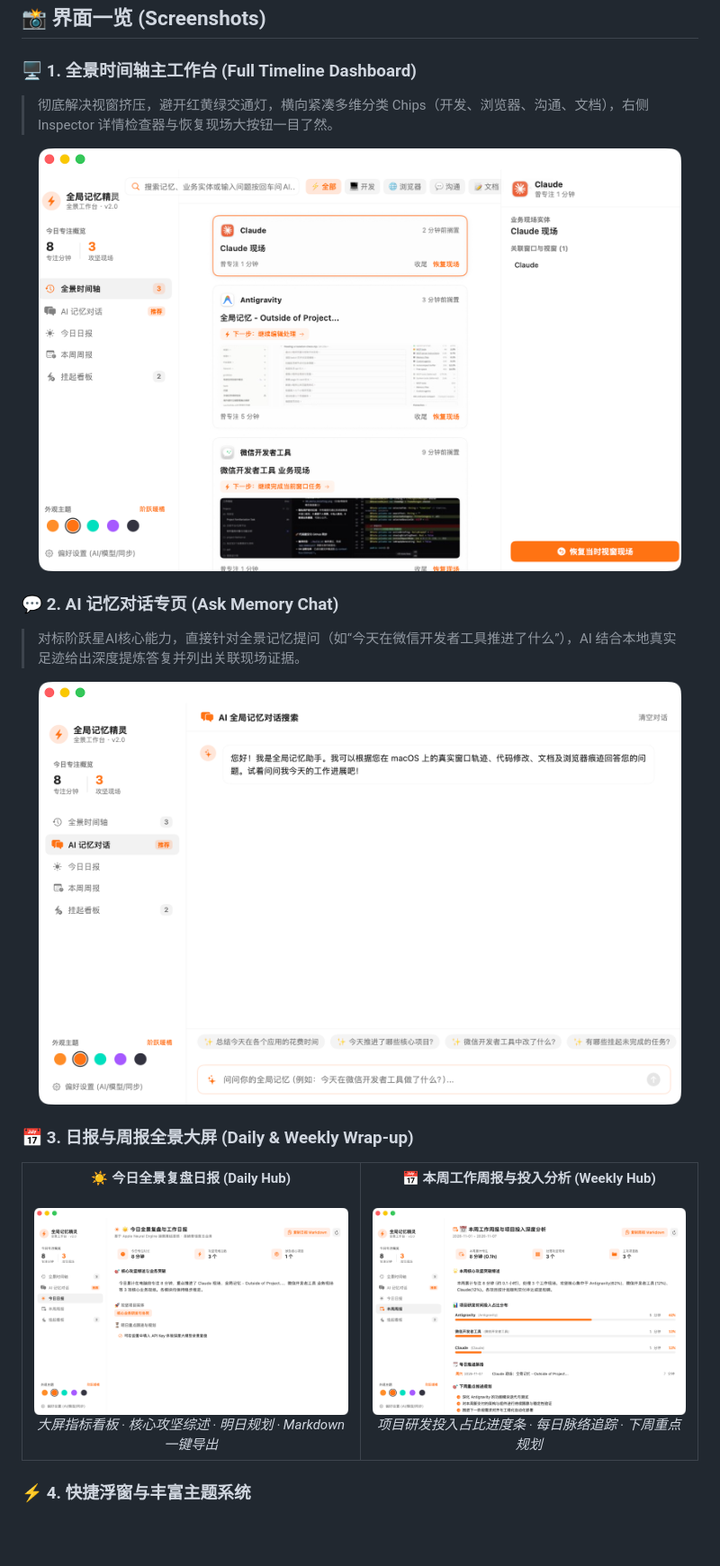
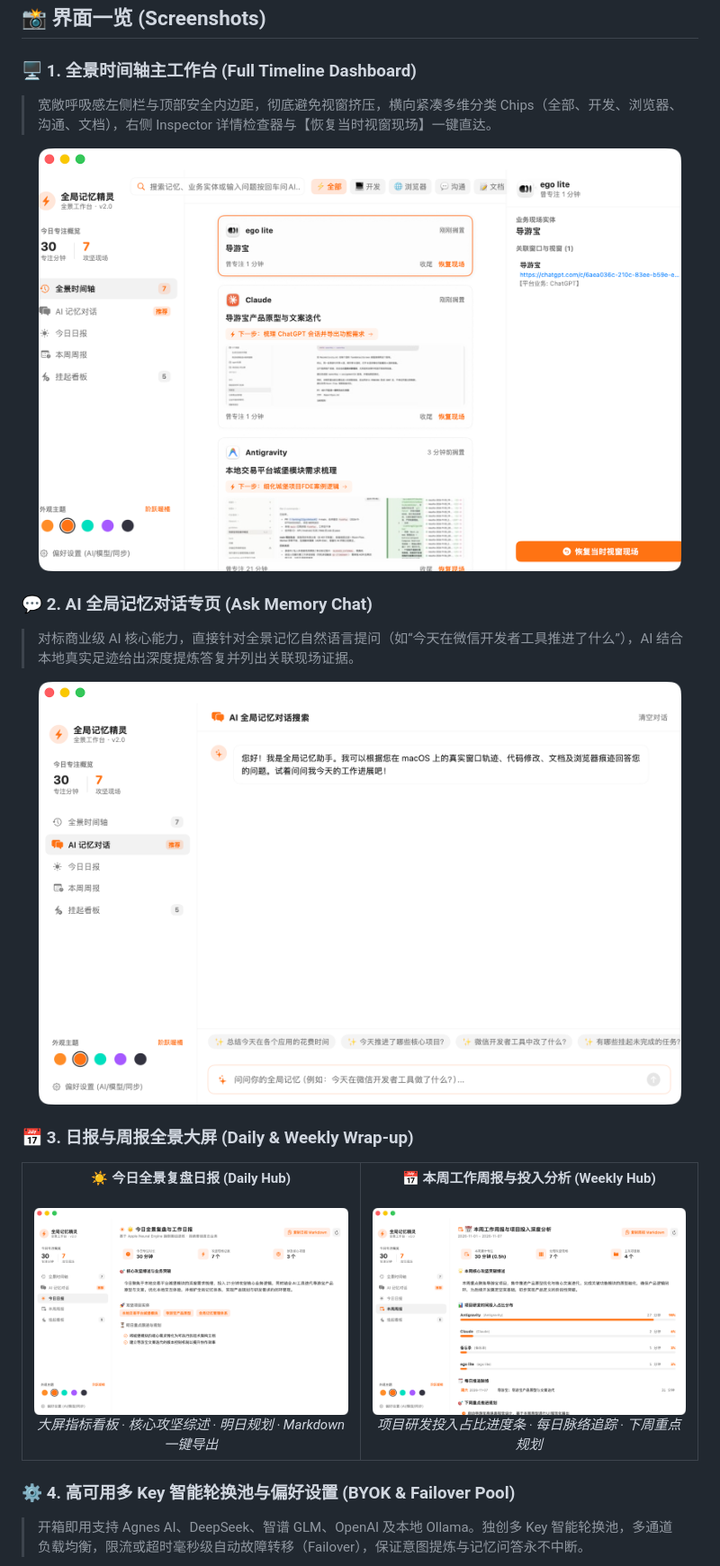
Before and after one commit to lianbing22/context-flow, a Markdown page: README.md, the part around one of its changes. Shown at 90% size. GitHub-like rendering; pictures changed too: docs/screenshots/01_dashboard_timeline.png (added), docs/screenshots/02_dashboard_chat.png (added), docs/screenshots/03_dashboard_daily.png (added); blank space fills up the shorter version.

Commit message:
feat(settings): support Agnes multi-key failover pool, fix layout clipping and update dashboard screenshots

```diff
--- a/README.md
+++ b/README.md
@@ -18,17 +18,17 @@
 ## 📸 界面一览 (Screenshots)
 
 ### 🖥️ 1. 全景时间轴主工作台 (Full Timeline Dashboard)
-> 彻底解决视窗挤压，避开红黄绿交通灯，横向紧凑多维分类 Chips（开发、浏览器、沟通、文档），右侧 Inspector 详情检查器与恢复现场大按钮一目了然。
+> 宽敞呼吸感左侧栏与顶部安全内边距，彻底避免视窗挤压，横向紧凑多维分类 Chips（全部、开发、浏览器、沟通、文档），右侧 Inspector 详情检查器与【恢复当时视窗现场】一键直达。
 
 <p align="center">
-  <img src="docs/screenshots/02_dashboard_full.png" alt="全景时间轴主工作台" width="95%" />
+  <img src="docs/screenshots/01_dashboard_timeline.png" alt="全景时间轴主工作台" width="95%" />
 </p>
 
-### 💬 2. AI 记忆对话专页 (Ask Memory Chat)
-> 对标阶跃星AI核心能力，直接针对全景记忆提问（如“今天在微信开发者工具推进了什么”），AI 结合本地真实足迹给出深度提炼答复并列出关联现场证据。
+### 💬 2. AI 全局记忆对话专页 (Ask Memory Chat)
+> 对标商业级 AI 核心能力，直接针对全景记忆自然语言提问（如“今天在微信开发者工具推进了什么”），AI 结合本地真实足迹给出深度提炼答复并列出关联现场证据。
 
 <p align="center">
-  <img src="docs/screenshots/05_chat_memory.png" alt="AI 记忆对话专页" width="95%" />
+  <img src="docs/screenshots/02_dashboard_chat.png" alt="AI 记忆对话专页" width="95%" />
 </p>
 
 ### 📅 3. 日报与周报全景大屏 (Daily & Weekly Wrap-up)
@@ -37,18 +37,19 @@
   <tr>
     <td align="center" width="50%">
       <strong>☀️ 今日全景复盘日报 (Daily Hub)</strong><br><br>
-      <img src="docs/screenshots/04_daily_briefing.png" alt="今日全景复盘日报" width="100%" />
+      <img src="docs/screenshots/03_dashboard_daily.png" alt="今日全景复盘日报" width="100%" />
       <br>
       <em>大屏指标看板 · 核心攻坚综述 · 明日规划 · Markdown 一键导出</em>
     </td>
     <td align="center" width="50%">
       <strong>📅 本周工作周报与投入分析 (Weekly Hub)</strong><br><br>
-      <img src="docs/screenshots/06_weekly_report.png" alt="本周工作周报" width="100%" />
+      <img src="docs/screenshots/04_dashboard_weekly.png" alt="本周工作周报" width="100%" />
       <br>
       <em>项目研发投入占比进度条 · 每日脉络追踪 · 下周重点规划</em>
     </td>
   </tr>
 </table>
 
-### ⚡️ 4. 快捷浮窗与丰富主题系统
+### ⚙️ 4. 高可用多 Key 智能轮换池与偏好设置 (BYOK & Failover Pool)
+> 开箱即用支持 Agnes AI、DeepSeek、智谱 GLM、OpenAI 及本地 Ollama。独创多 Key 智能轮换池，多通道负载均衡，限流或超时毫秒级自动故障转移（Failover），保证意图提炼与记忆问答永不中断。
 
```
Also changed, not shown: other parts of README.md (+3 -22 lines), docs/screenshots/03_settings_ai.png, docs/screenshots/05_settings_ai_pool.png (added), 4 other files.
